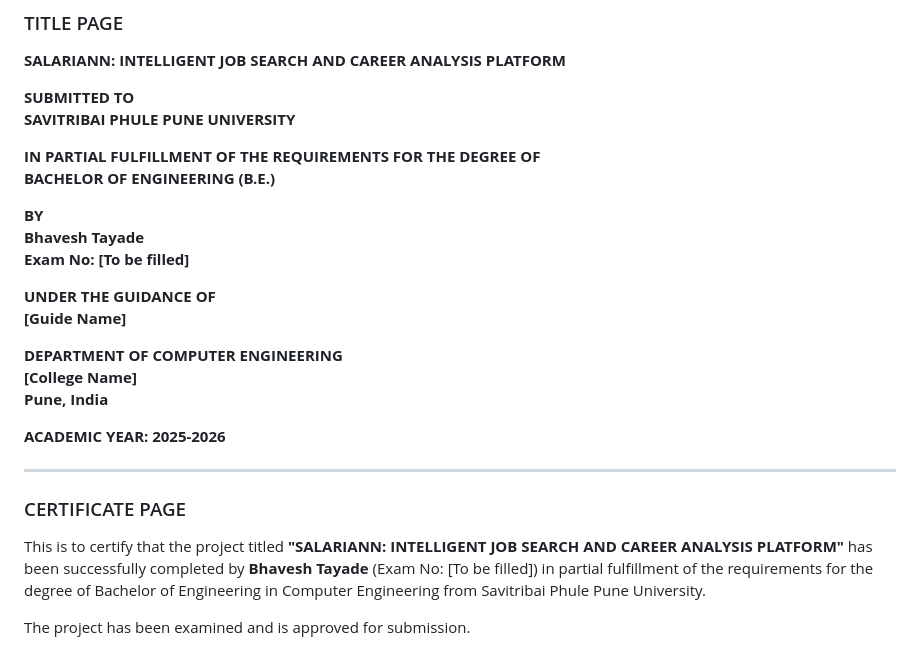
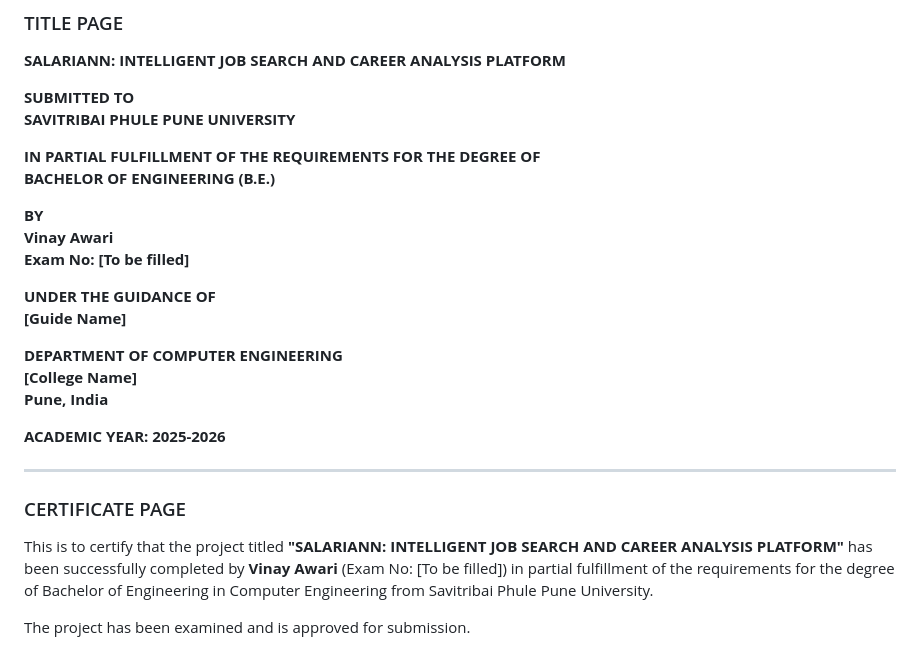
Before and after one commit to Vinay1213143/Salariann, a Markdown page: SALARIANN_REPORT_PART1_FRONTMATTER_CHAPTERS1-2.md, the part around the change. GitHub-like rendering.

```diff
--- a/SALARIANN_REPORT_PART1_FRONTMATTER_CHAPTERS1-2.md
+++ b/SALARIANN_REPORT_PART1_FRONTMATTER_CHAPTERS1-2.md
@@ -16,7 +16,7 @@
 **BACHELOR OF ENGINEERING (B.E.)**
 
 **BY**
-**Bhavesh Tayade**
+**Vinay Awari**
 **Exam No: [To be filled]**
 
 **UNDER THE GUIDANCE OF**
@@ -32,7 +32,7 @@
 
 ### CERTIFICATE PAGE
 
-This is to certify that the project titled **"SALARIANN: INTELLIGENT JOB SEARCH AND CAREER ANALYSIS PLATFORM"** has been successfully completed by **Bhavesh Tayade** (Exam No: [To be filled]) in partial fulfillment of the requirements for the degree of Bachelor of Engineering in Computer Engineering from Savitribai Phule Pune University.
+This is to certify that the project titled **"SALARIANN: INTELLIGENT JOB SEARCH AND CAREER ANALYSIS PLATFORM"** has been successfully completed by **Vinay Awari** (Exam No: [To be filled]) in partial fulfillment of the requirements for the degree of Bachelor of Engineering in Computer Engineering from Savitribai Phule Pune University.
 
 The project has been examined and is approved for submission.
 
```
